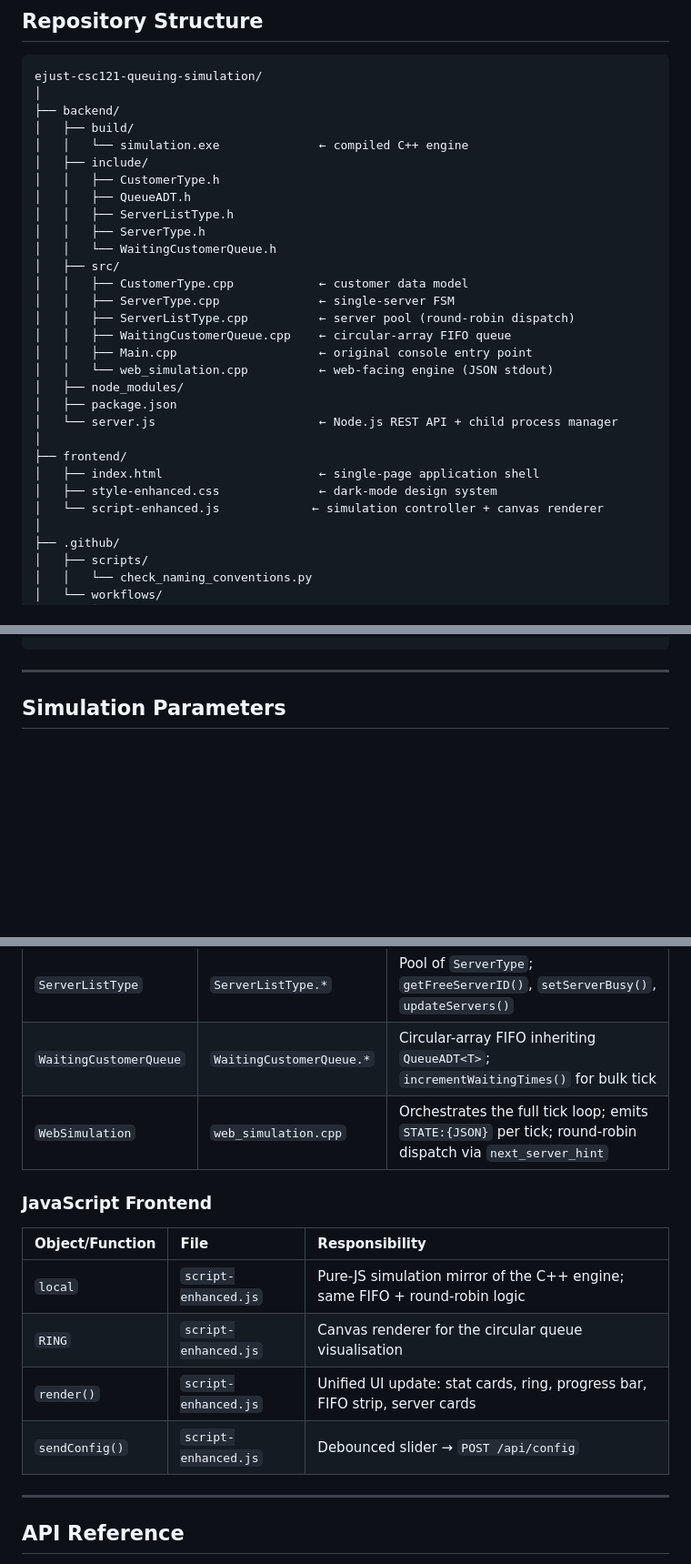
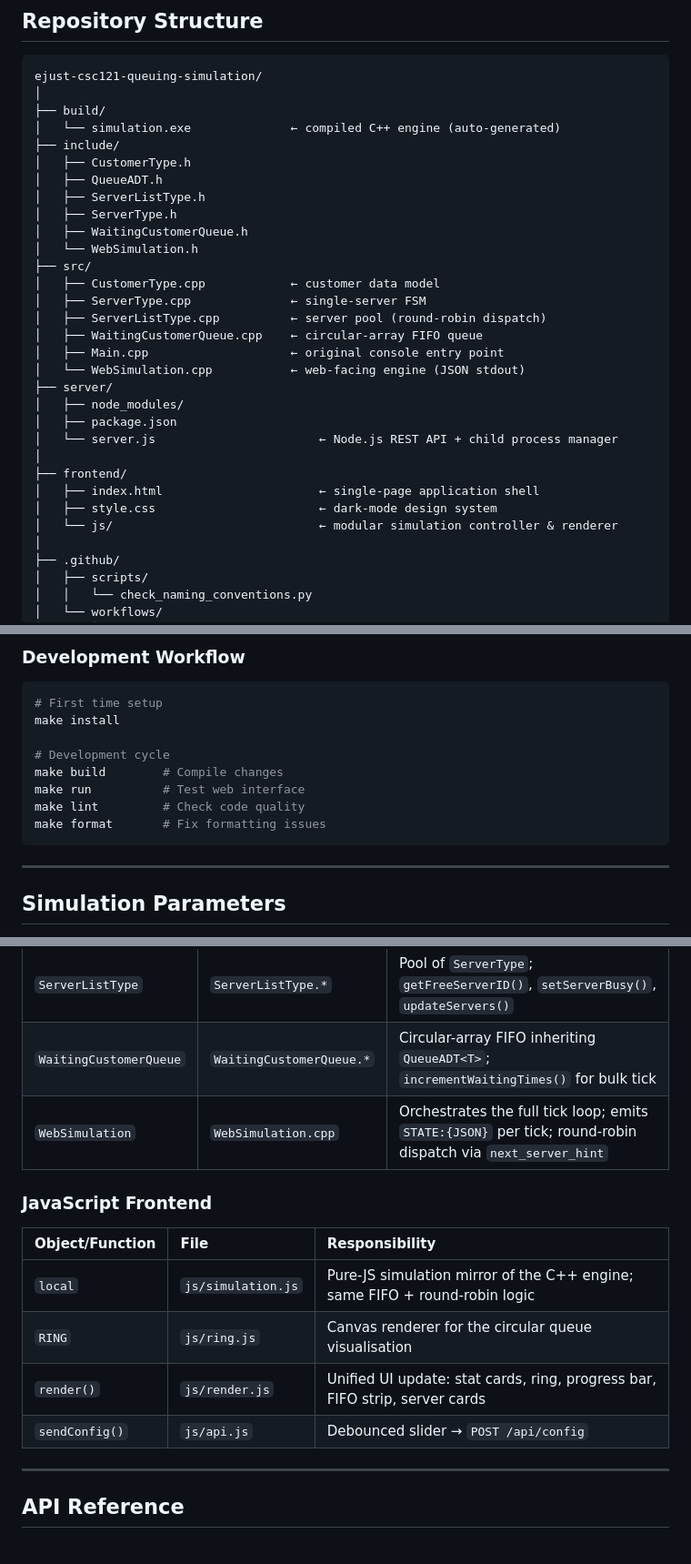
Before and after one commit to Seif-rashwan/ejust-csc121-queuing-simulation, a Markdown page: README.md, 3 parts joined by grey strips. Shown at 91% size. Rendered like a GitHub page; blank space fills up the shorter version.

````diff
--- a/README.md
+++ b/README.md
@@ -130,30 +134,31 @@ When stateQueue is empty + state.running === false → show "Simulation complete
 ```
 ejust-csc121-queuing-simulation/
 │
-├── backend/
-│   ├── build/
-│   │   └── simulation.exe              ← compiled C++ engine
-│   ├── include/
-│   │   ├── CustomerType.h
-│   │   ├── QueueADT.h
-│   │   ├── ServerListType.h
-│   │   ├── ServerType.h
-│   │   └── WaitingCustomerQueue.h
-│   ├── src/
-│   │   ├── CustomerType.cpp            ← customer data model
-│   │   ├── ServerType.cpp              ← single-server FSM
-│   │   ├── ServerListType.cpp          ← server pool (round-robin dispatch)
-│   │   ├── WaitingCustomerQueue.cpp    ← circular-array FIFO queue
-│   │   ├── Main.cpp                    ← original console entry point
-│   │   └── web_simulation.cpp          ← web-facing engine (JSON stdout)
+├── build/
+│   └── simulation.exe              ← compiled C++ engine (auto-generated)
+├── include/
+│   ├── CustomerType.h
+│   ├── QueueADT.h
+│   ├── ServerListType.h
+│   ├── ServerType.h
+│   ├── WaitingCustomerQueue.h
+│   └── WebSimulation.h
+├── src/
+│   ├── CustomerType.cpp            ← customer data model
+│   ├── ServerType.cpp              ← single-server FSM
+│   ├── ServerListType.cpp          ← server pool (round-robin dispatch)
+│   ├── WaitingCustomerQueue.cpp    ← circular-array FIFO queue
+│   ├── Main.cpp                    ← original console entry point
+│   └── WebSimulation.cpp           ← web-facing engine (JSON stdout)
+├── server/
 │   ├── node_modules/
 │   ├── package.json
 │   └── server.js                       ← Node.js REST API + child process manager
 │
 ├── frontend/
 │   ├── index.html                      ← single-page application shell
-│   ├── style-enhanced.css              ← dark-mode design system
-│   └── script-enhanced.js             ← simulation controller + canvas renderer
+│   ├── style.css                       ← dark-mode design system
+│   └── js/                             ← modular simulation controller & renderer
 │
 ├── .github/
 │   ├── scripts/
@@ -267,3 +310,14 @@ make        # or: g++ -std=c++17 -I backend/include -o sim backend/src/Main.cpp
+### Development Workflow
+
+```bash
+# First time setup
+make install
+
+# Development cycle
+make build        # Compile changes
+make run          # Test web interface
+make lint         # Check code quality
+make format       # Fix formatting issues
 ```
 
 ---
@@ -294,16 +348,16 @@ All parameters are adjustable at runtime via the web UI sliders and pushed to th
 | `ServerType` | `ServerType.*` | Tracks free/busy FSM, current customer, remaining service ticks; auto-frees on countdown expiry |
 | `ServerListType` | `ServerListType.*` | Pool of `ServerType`; `getFreeServerID()`, `setServerBusy()`, `updateServers()` |
 | `WaitingCustomerQueue` | `WaitingCustomerQueue.*` | Circular-array FIFO inheriting `QueueADT<T>`; `incrementWaitingTimes()` for bulk tick |
-| `WebSimulation` | `web_simulation.cpp` | Orchestrates the full tick loop; emits `STATE:{JSON}` per tick; round-robin dispatch via `next_server_hint` |
+| `WebSimulation` | `WebSimulation.cpp` | Orchestrates the full tick loop; emits `STATE:{JSON}` per tick; round-robin dispatch via `next_server_hint` |
 
 ### JavaScript Frontend
 
 | Object/Function | File | Responsibility |
 |:----------------|:-----|:--------------|
-| `local` | `script-enhanced.js` | Pure-JS simulation mirror of the C++ engine; same FIFO + round-robin logic |
-| `RING` | `script-enhanced.js` | Canvas renderer for the circular queue visualisation |
-| `render()` | `script-enhanced.js` | Unified UI update: stat cards, ring, progress bar, FIFO strip, server cards |
-| `sendConfig()` | `script-enhanced.js` | Debounced slider → `POST /api/config` |
+| `local` | `js/simulation.js` | Pure-JS simulation mirror of the C++ engine; same FIFO + round-robin logic |
+| `RING` | `js/ring.js` | Canvas renderer for the circular queue visualisation |
+| `render()` | `js/render.js` | Unified UI update: stat cards, ring, progress bar, FIFO strip, server cards |
+| `sendConfig()` | `js/api.js` | Debounced slider → `POST /api/config` |
 
 ---
 
````
Also changed, not shown: other parts of README.md (+62 -20 lines), ARCHITECTURE.md (+12 -10 lines), SRS.md (+6 -6 lines).
